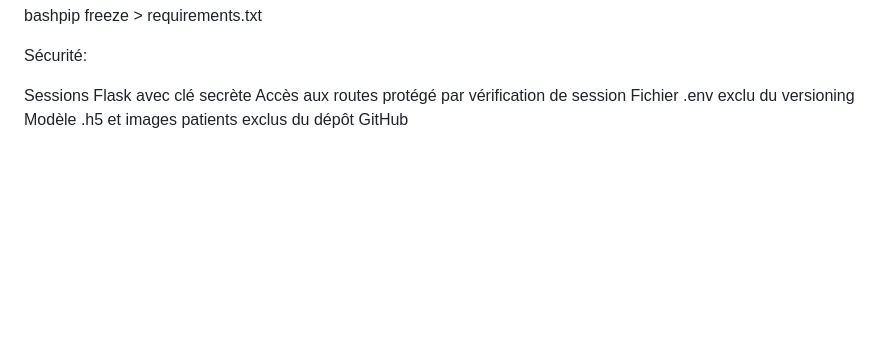
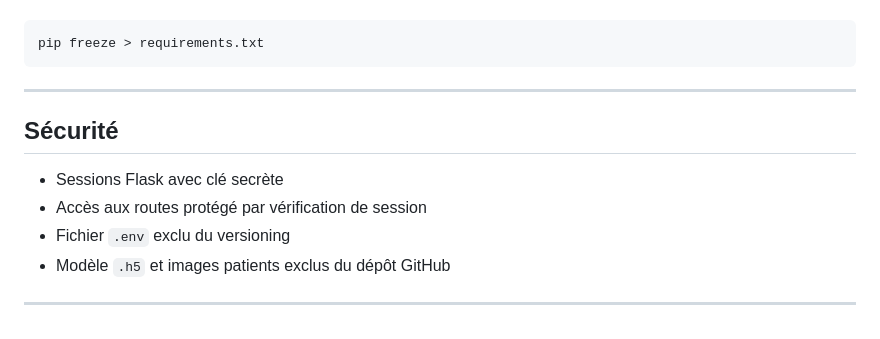
Before and after one commit to sindahkimi3-dotcom/SKIN_CANCER_APP1, a Markdown page: README.md, the part around one of its changes. Rendered like a GitHub page; blank space fills up the shorter version.

````diff
--- a/README.md
+++ b/README.md
@@ -119,9 +181,16 @@ Pillow
 Générez le fichier avec :
-bashpip freeze > requirements.txt
 
- Sécurité:
+```bash
+pip freeze > requirements.txt
+```
 
-Sessions Flask avec clé secrète
-Accès aux routes protégé par vérification de session
-Fichier .env exclu du versioning
-Modèle .h5 et images patients exclus du dépôt GitHub
+---
+
+##  Sécurité
+
+- Sessions Flask avec clé secrète
+- Accès aux routes protégé par vérification de session
+- Fichier `.env` exclu du versioning
+- Modèle `.h5` et images patients exclus du dépôt GitHub
+
+---
````
Also changed, not shown: other parts of README.md (+110 -48 lines).
